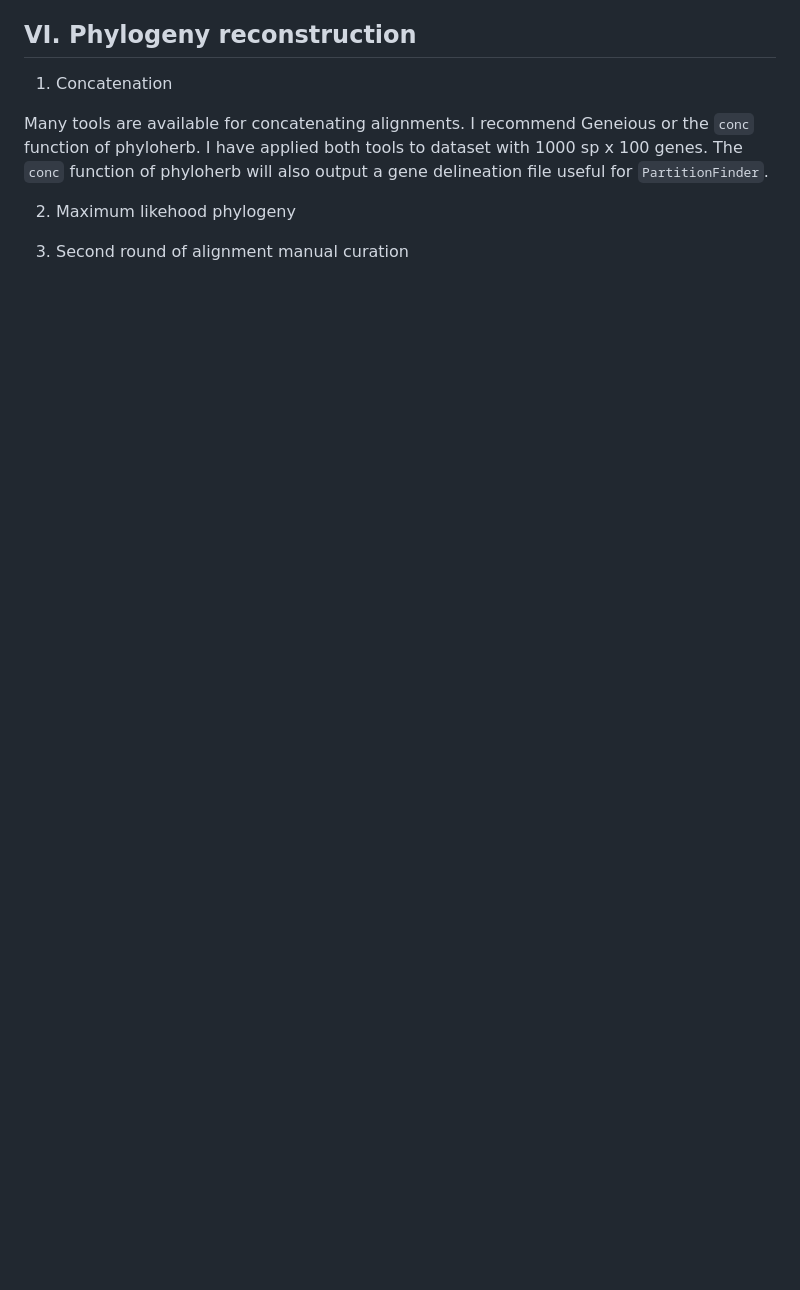
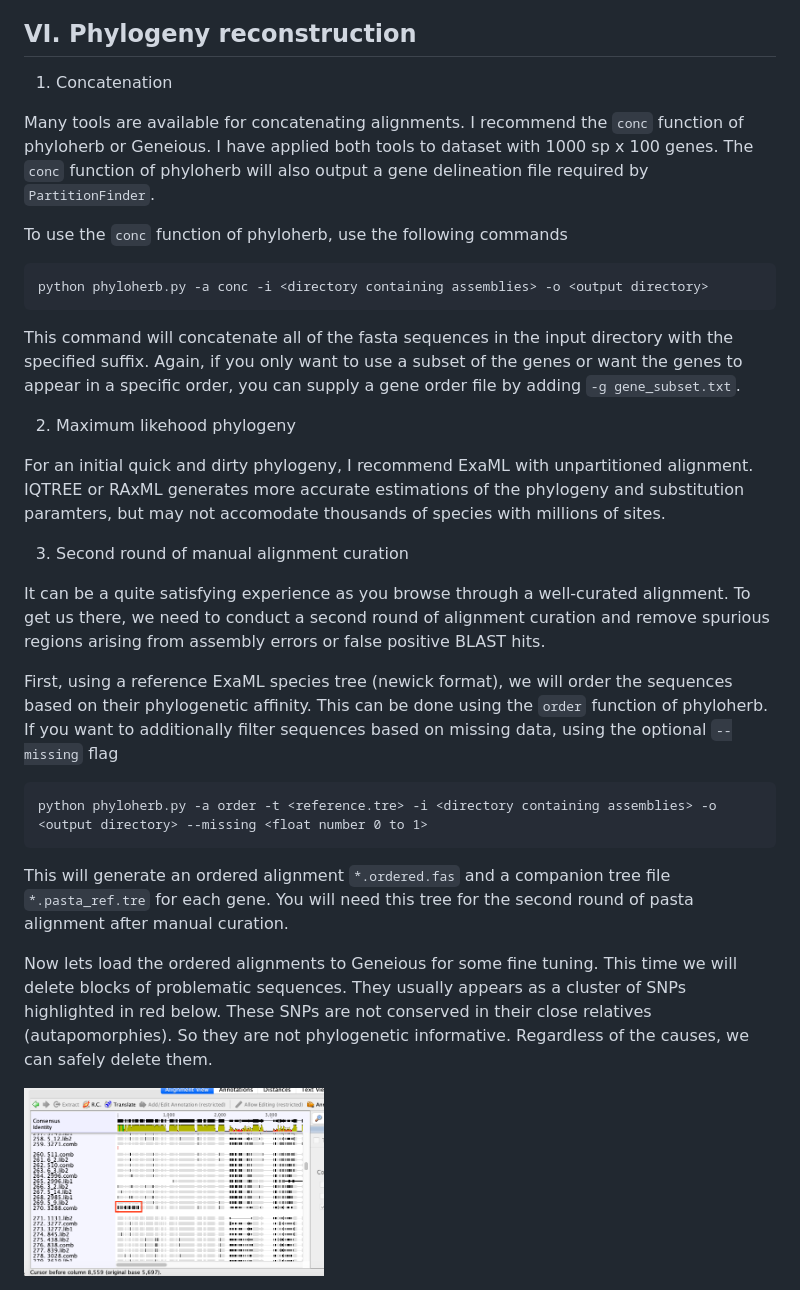
Before and after one commit to lmcai/PhyloHerb, a Markdown page: README.md, the part around the change. Drawn GitHub-style; pictures changed too: images/Geneious2.png (added); blank space fills up the shorter version.

````diff
--- a/README.md
+++ b/README.md
@@ -191,9 +191,29 @@ Geneious is the best tool for this task. You can view statistics of your alignme
 
 1. Concatenation
 
-Many tools are available for concatenating alignments. I recommend Geneious or the `conc` function of phyloherb. I have applied both tools to dataset with 1000 sp x 100 genes. The `conc` function of phyloherb will also output a gene delineation file useful for `PartitionFinder`.
+Many tools are available for concatenating alignments. I recommend the `conc` function of phyloherb or Geneious. I have applied both tools to dataset with 1000 sp x 100 genes. The `conc` function of phyloherb will also output a gene delineation file required by `PartitionFinder`.
 
+To use the `conc` function of phyloherb, use the following commands
+```
+python phyloherb.py -a conc -i <directory containing assemblies> -o <output directory>
+```
+This command will concatenate all of the fasta sequences in the input directory with the specified suffix. Again, if you only want to use a subset of the genes or want the genes to appear in a specific order, you can supply a gene order file by adding `-g gene_subset.txt`.
 
 2. Maximum likehood phylogeny
 
-3. Second round of alignment manual curation
+For an initial quick and dirty phylogeny, I recommend ExaML with unpartitioned alignment. IQTREE or RAxML generates more accurate estimations of the phylogeny and substitution paramters, but may not accomodate thousands of species with millions of sites.
+
+3. Second round of manual alignment curation
+
+It can be a quite satisfying experience as you browse through a well-curated alignment. To get us there, we need to conduct a second round of alignment curation and remove spurious regions arising from assembly errors or false positive BLAST hits.
+
+First, using a reference ExaML species tree (newick format), we will order the sequences based on their phylogenetic affinity. This can be done using the `order` function of phyloherb. If you want to additionally filter sequences based on missing data, using the optional `--missing` flag
+```
+python phyloherb.py -a order -t <reference.tre> -i <directory containing assemblies> -o <output directory> --missing <float number 0 to 1>
+```
+
+This will generate an ordered alignment `*.ordered.fas` and a companion tree file `*.pasta_ref.tre` for each gene. You will need this tree for the second round of pasta alignment after manual curation.
+
+Now lets load the ordered alignments to Geneious for some fine tuning. This time we will delete blocks of problematic sequences. They usually appears as a cluster of SNPs highlighted in red below. These SNPs are not conserved in their close relatives (autapomorphies). So they are not phylogenetic informative. Regardless of the causes, we can safely delete them.
+
+<img src="/images/Geneious2.png" width="300" height="250">
````
Also changed, not shown: botany2021_tutorial/README.md (+1 -0 lines), 1 other file.
